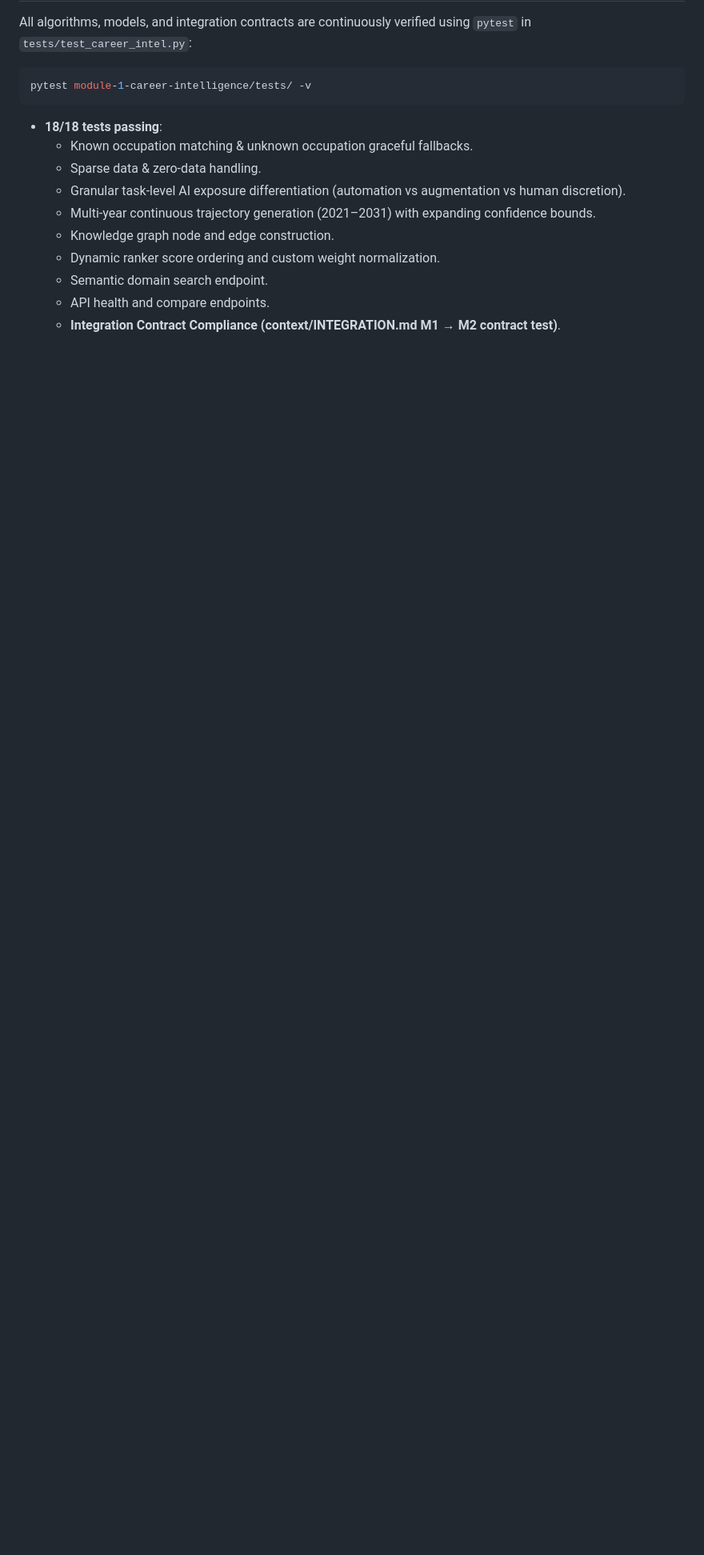
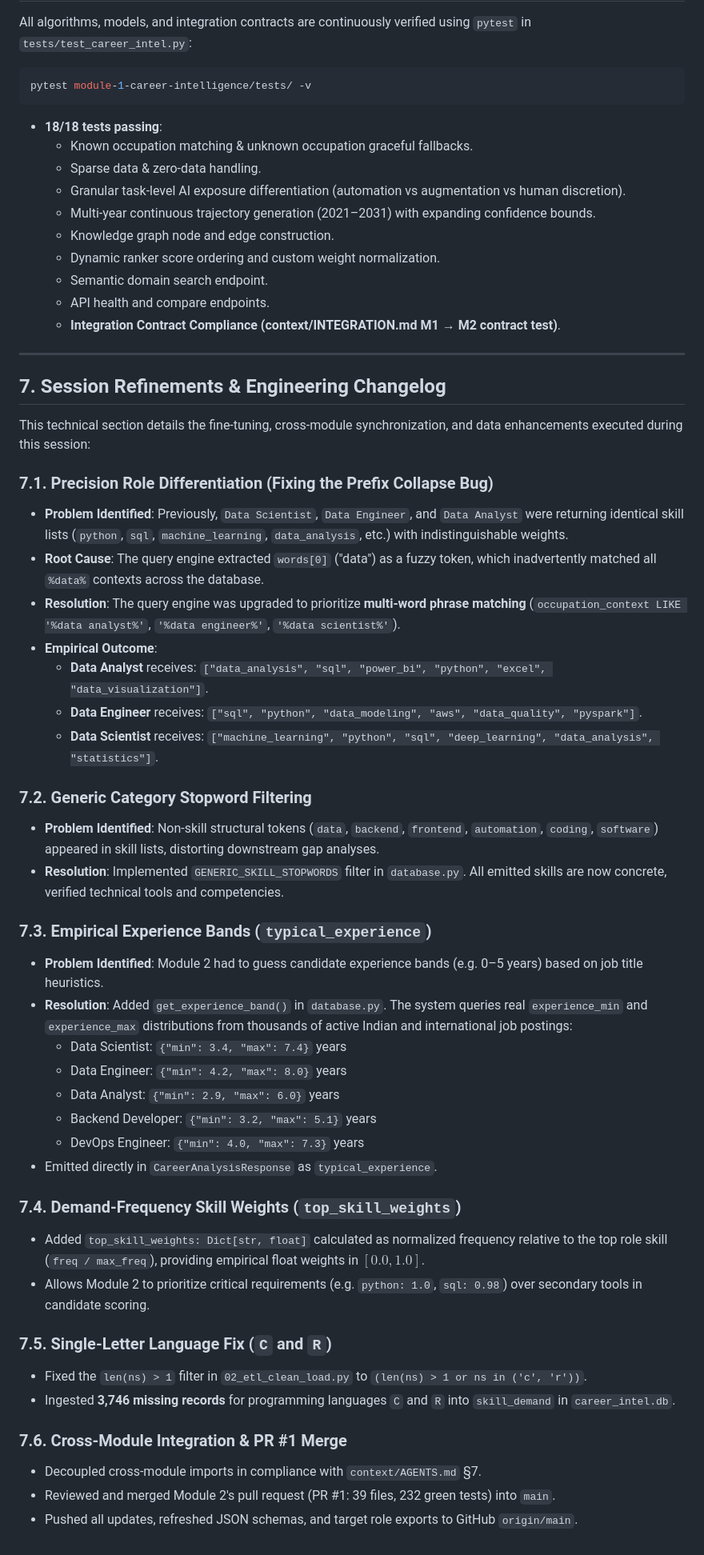
Before and after one commit to unmolkumar/vriddhi, a Markdown page: module-1-career-intelligence/WORKING.md, the part around one of its changes. Shown at 80% size. Rendered like a GitHub page; blank space fills up the shorter version.

Commit message:
docs(module-1): document session changelog, empirical experience bands, and skill weights in WORKING.md

```diff
--- a/module-1-career-intelligence/WORKING.md
+++ b/module-1-career-intelligence/WORKING.md
@@ -413,3 +427,45 @@ pytest module-1-career-intelligence/tests/ -v
   * Semantic domain search endpoint.
   * API health and compare endpoints.
   * **Integration Contract Compliance (context/INTEGRATION.md M1 → M2 contract test)**.
+
+---
+
+## 7. Session Refinements & Engineering Changelog
+
+This technical section details the fine-tuning, cross-module synchronization, and data enhancements executed during this session:
+
+### 7.1. Precision Role Differentiation (Fixing the Prefix Collapse Bug)
+* **Problem Identified**: Previously, `Data Scientist`, `Data Engineer`, and `Data Analyst` were returning identical skill lists (`python`, `sql`, `machine_learning`, `data_analysis`, etc.) with indistinguishable weights.
+* **Root Cause**: The query engine extracted `words[0]` ("data") as a fuzzy token, which inadvertently matched all `%data%` contexts across the database.
+* **Resolution**: The query engine was upgraded to prioritize **multi-word phrase matching** (`occupation_context LIKE '%data analyst%'`, `'%data engineer%'`, `'%data scientist%'`).
+* **Empirical Outcome**:
+  * **Data Analyst** receives: `["data_analysis", "sql", "power_bi", "python", "excel", "data_visualization"]`.
+  * **Data Engineer** receives: `["sql", "python", "data_modeling", "aws", "data_quality", "pyspark"]`.
+  * **Data Scientist** receives: `["machine_learning", "python", "sql", "deep_learning", "data_analysis", "statistics"]`.
+
+### 7.2. Generic Category Stopword Filtering
+* **Problem Identified**: Non-skill structural tokens (`data`, `backend`, `frontend`, `automation`, `coding`, `software`) appeared in skill lists, distorting downstream gap analyses.
+* **Resolution**: Implemented `GENERIC_SKILL_STOPWORDS` filter in `database.py`. All emitted skills are now concrete, verified technical tools and competencies.
+
+### 7.3. Empirical Experience Bands (`typical_experience`)
+* **Problem Identified**: Module 2 had to guess candidate experience bands (e.g. 0–5 years) based on job title heuristics.
+* **Resolution**: Added `get_experience_band()` in `database.py`. The system queries real `experience_min` and `experience_max` distributions from thousands of active Indian and international job postings:
+  * Data Scientist: `{"min": 3.4, "max": 7.4}` years
+  * Data Engineer: `{"min": 4.2, "max": 8.0}` years
+  * Data Analyst: `{"min": 2.9, "max": 6.0}` years
+  * Backend Developer: `{"min": 3.2, "max": 5.1}` years
+  * DevOps Engineer: `{"min": 4.0, "max": 7.3}` years
+* Emitted directly in `CareerAnalysisResponse` as `typical_experience`.
+
+### 7.4. Demand-Frequency Skill Weights (`top_skill_weights`)
+* Added `top_skill_weights: Dict[str, float]` calculated as normalized frequency relative to the top role skill (`freq / max_freq`), providing empirical float weights in $[0.0, 1.0]$.
+* Allows Module 2 to prioritize critical requirements (e.g. `python: 1.0`, `sql: 0.98`) over secondary tools in candidate scoring.
+
+### 7.5. Single-Letter Language Fix (`C` and `R`)
+* Fixed the `len(ns) > 1` filter in `02_etl_clean_load.py` to `(len(ns) > 1 or ns in ('c', 'r'))`.
+* Ingested **3,746 missing records** for programming languages `C` and `R` into `skill_demand` in `career_intel.db`.
+
+### 7.6. Cross-Module Integration & PR #1 Merge
+* Decoupled cross-module imports in compliance with `context/AGENTS.md` §7.
+* Reviewed and merged Module 2's pull request (PR #1: 39 files, 232 green tests) into `main`.
+* Pushed all updates, refreshed JSON schemas, and target role exports to GitHub `origin/main`.
```
Also changed, not shown: other parts of module-1-career-intelligence/WORKING.md (+17 -3 lines).
